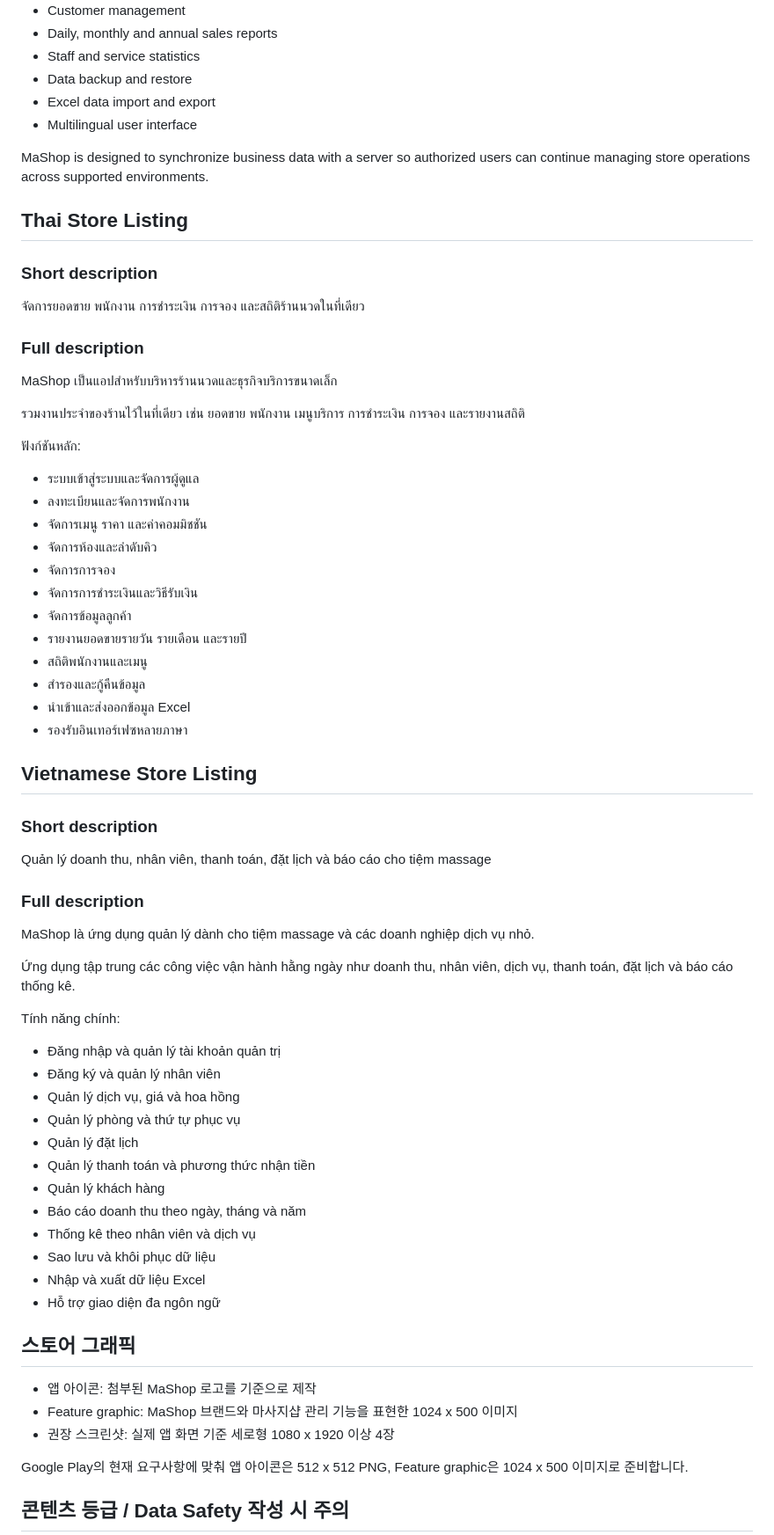
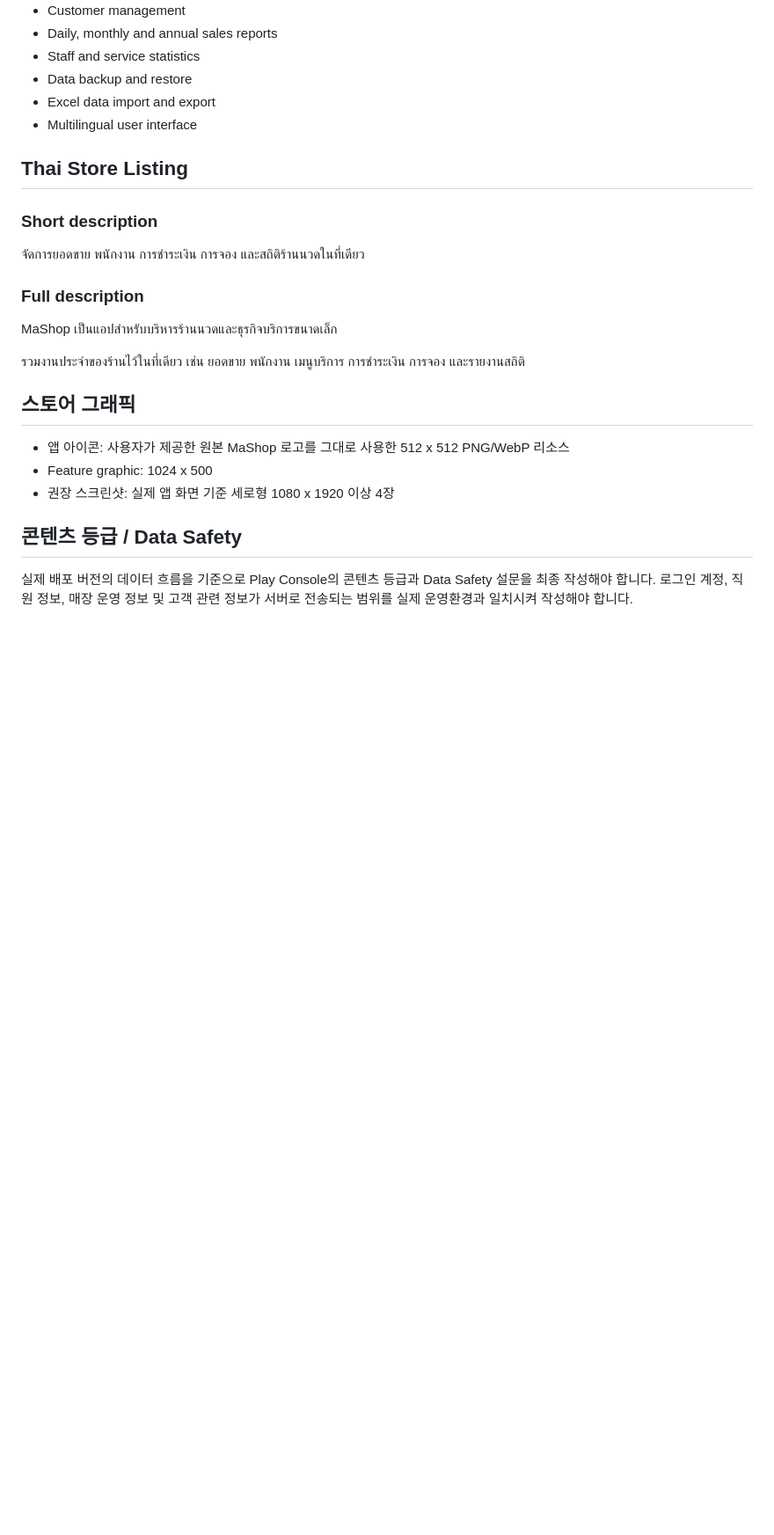
Before and after one commit to rca-ai/massage, a Markdown page: android-app/PLAY-STORE-LISTING-KO.md, the part around one of its changes. Shown at 88% size. GitHub-like rendering; blank space fills up the shorter version.

Commit message:
Update MaShop Play listing for v40 icon fix (#2)

```diff
--- a/android-app/PLAY-STORE-LISTING-KO.md
+++ b/android-app/PLAY-STORE-LISTING-KO.md
@@ -61,8 +58,6 @@ Key features:
 - Excel data import and export
 - Multilingual user interface
 
-MaShop is designed to synchronize business data with a server so authorized users can continue managing store operations across supported environments.
-
 ## Thai Store Listing
 
 ### Short description
@@ -73,51 +68,13 @@ MaShop เป็นแอปสำหรับบริหารร้านน
 
 รวมงานประจำของร้านไว้ในที่เดียว เช่น ยอดขาย พนักงาน เมนูบริการ การชำระเงิน การจอง และรายงานสถิติ
 
-ฟังก์ชันหลัก:
-- ระบบเข้าสู่ระบบและจัดการผู้ดูแล
-- ลงทะเบียนและจัดการพนักงาน
-- จัดการเมนู ราคา และค่าคอมมิชชัน
-- จัดการห้องและลำดับคิว
-- จัดการการจอง
-- จัดการการชำระเงินและวิธีรับเงิน
-- จัดการข้อมูลลูกค้า
-- รายงานยอดขายรายวัน รายเดือน และรายปี
-- สถิติพนักงานและเมนู
-- สำรองและกู้คืนข้อมูล
-- นำเข้าและส่งออกข้อมูล Excel
-- รองรับอินเทอร์เฟซหลายภาษา
-
-## Vietnamese Store Listing
-
-### Short description
-Quản lý doanh thu, nhân viên, thanh toán, đặt lịch và báo cáo cho tiệm massage
-
-### Full description
-MaShop là ứng dụng quản lý dành cho tiệm massage và các doanh nghiệp dịch vụ nhỏ.
-
-Ứng dụng tập trung các công việc vận hành hằng ngày như doanh thu, nhân viên, dịch vụ, thanh toán, đặt lịch và báo cáo thống kê.
-
-Tính năng chính:
-- Đăng nhập và quản lý tài khoản quản trị
-- Đăng ký và quản lý nhân viên
-- Quản lý dịch vụ, giá và hoa hồng
-- Quản lý phòng và thứ tự phục vụ
-- Quản lý đặt lịch
-- Quản lý thanh toán và phương thức nhận tiền
-- Quản lý khách hàng
-- Báo cáo doanh thu theo ngày, tháng và năm
-- Thống kê theo nhân viên và dịch vụ
-- Sao lưu và khôi phục dữ liệu
-- Nhập và xuất dữ liệu Excel
-- Hỗ trợ giao diện đa ngôn ngữ
-
 ## 스토어 그래픽
 
-- 앱 아이콘: 첨부된 MaShop 로고를 기준으로 제작
-- Feature graphic: MaShop 브랜드와 마사지샵 관리 기능을 표현한 1024 x 500 이미지
+- 앱 아이콘: 사용자가 제공한 원본 MaShop 로고를 그대로 사용한 512 x 512 PNG/WebP 리소스
+- Feature graphic: 1024 x 500
 - 권장 스크린샷: 실제 앱 화면 기준 세로형 1080 x 1920 이상 4장
 
-Google Play의 현재 요구사항에 맞춰 앱 아이콘은 512 x 512 PNG, Feature graphic은 1024 x 500 이미지로 준비합니다.
+## 콘텐츠 등급 / Data Safety
 
-## 콘텐츠 등급 / Data Safety 작성 시 주의
+실제 배포 버전의 데이터 흐름을 기준으로 Play Console의 콘텐츠 등급과 Data Safety 설문을 최종 작성해야 합니다. 로그인 계정, 직원 정보, 매장 운영 정보 및 고객 관련 정보가 서버로 전송되는 범위를 실제 운영환경과 일치시켜 작성해야 합니다.
 
```
Also changed, not shown: other parts of android-app/PLAY-STORE-LISTING-KO.md (+3 -33 lines).
